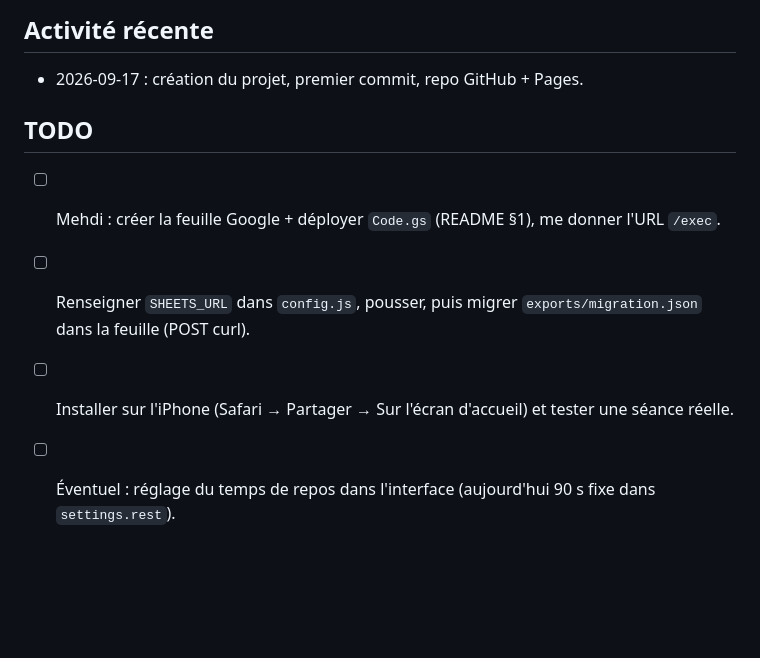
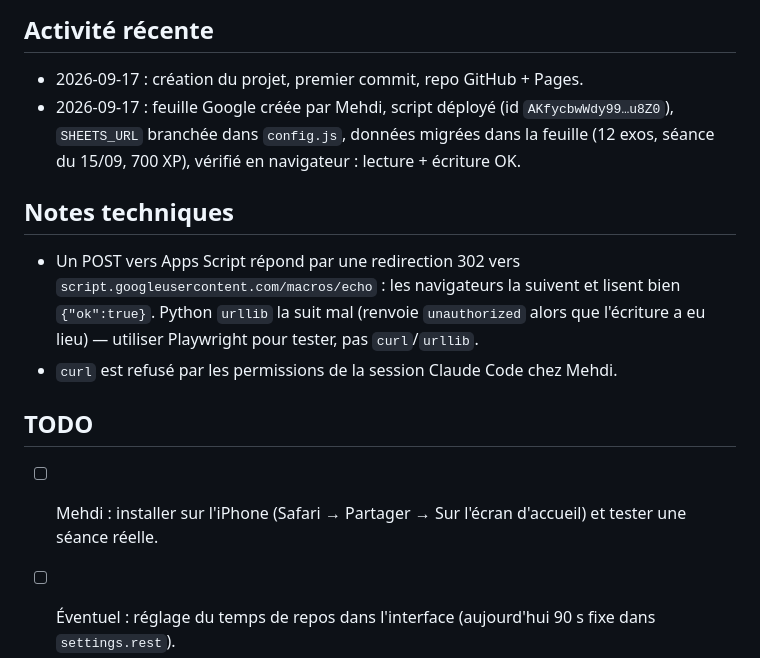
Before and after one commit to mehdioptimisationtrash-cyber/carnet-muscu, a Markdown page: INDEX.md, the part around the change. Drawn GitHub-style; blank space fills up the shorter version.

Commit message:
docs: INDEX — feuille branchée, notes techniques
Co-Authored-By: Claude Fable 5.1 <noreply@anthropic.com>

```diff
--- a/INDEX.md
+++ b/INDEX.md
@@ -42,9 +42,12 @@ Déploiement : `git push` (Pages sur `main`, racine). Penser à `CACHE_VERSION`
 
 ## Activité récente
 - 2026-09-17 : création du projet, premier commit, repo GitHub + Pages.
+- 2026-09-17 : feuille Google créée par Mehdi, script déployé (id `AKfycbwWdy99…u8Z0`), `SHEETS_URL` branchée dans `config.js`, données migrées dans la feuille (12 exos, séance du 15/09, 700 XP), vérifié en navigateur : lecture + écriture OK.
+
+## Notes techniques
+- Un POST vers Apps Script répond par une redirection 302 vers `script.googleusercontent.com/macros/echo` : les navigateurs la suivent et lisent bien `{"ok":true}`. Python `urllib` la suit mal (renvoie `unauthorized` alors que l'écriture a eu lieu) — utiliser Playwright pour tester, pas `curl`/`urllib`.
+- `curl` est refusé par les permissions de la session Claude Code chez Mehdi.
 
 ## TODO
-- [ ] Mehdi : créer la feuille Google + déployer `Code.gs` (README §1), me donner l'URL `/exec`.
-- [ ] Renseigner `SHEETS_URL` dans `config.js`, pousser, puis migrer `exports/migration.json` dans la feuille (POST curl).
-- [ ] Installer sur l'iPhone (Safari → Partager → Sur l'écran d'accueil) et tester une séance réelle.
+- [ ] Mehdi : installer sur l'iPhone (Safari → Partager → Sur l'écran d'accueil) et tester une séance réelle.
 - [ ] Éventuel : réglage du temps de repos dans l'interface (aujourd'hui 90 s fixe dans `settings.rest`).
```
